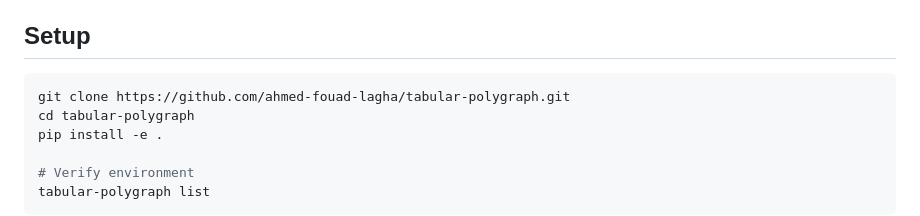
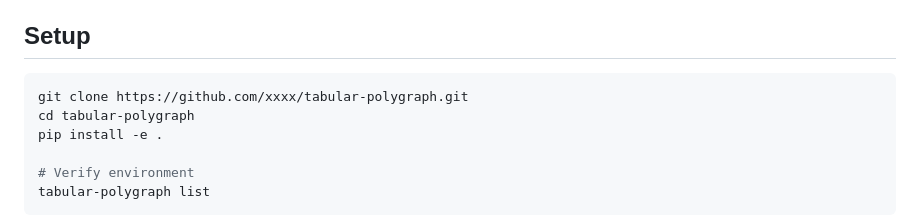
Before and after one commit to ahmed-fouad-lagha/tabular-polygraph, a Markdown page: README.md, the part around the change. Rendered like a GitHub page.

Commit message:
docs: update repository URL in README setup instructions

````diff
--- a/README.md
+++ b/README.md
@@ -42,7 +42,7 @@ The HIF Hybrid Integrity Framework provides:
 ## Setup
 
 ```bash
-git clone https://github.com/ahmed-fouad-lagha/tabular-polygraph.git
+git clone https://github.com/xxxx/tabular-polygraph.git
 cd tabular-polygraph
 pip install -e .
 
````
